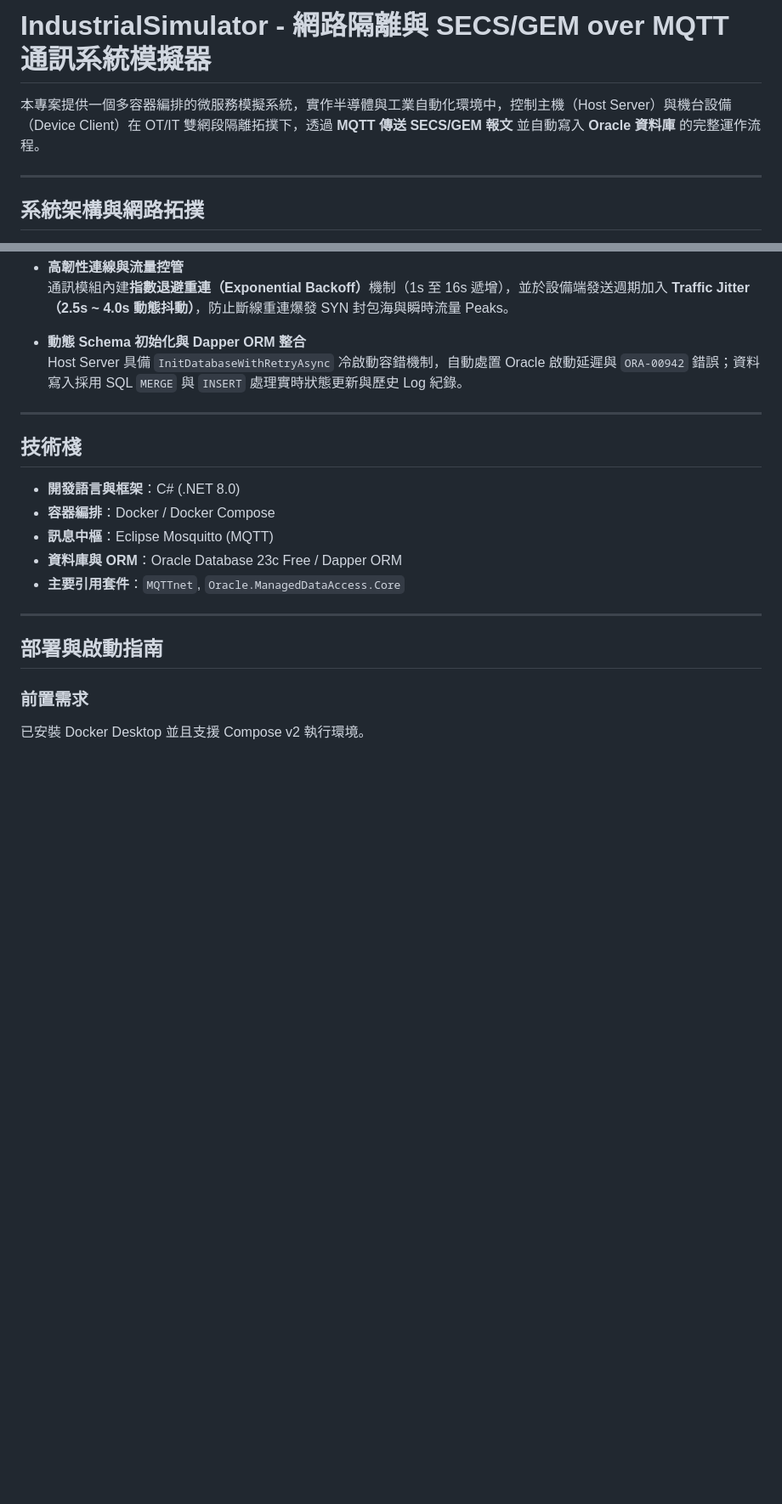
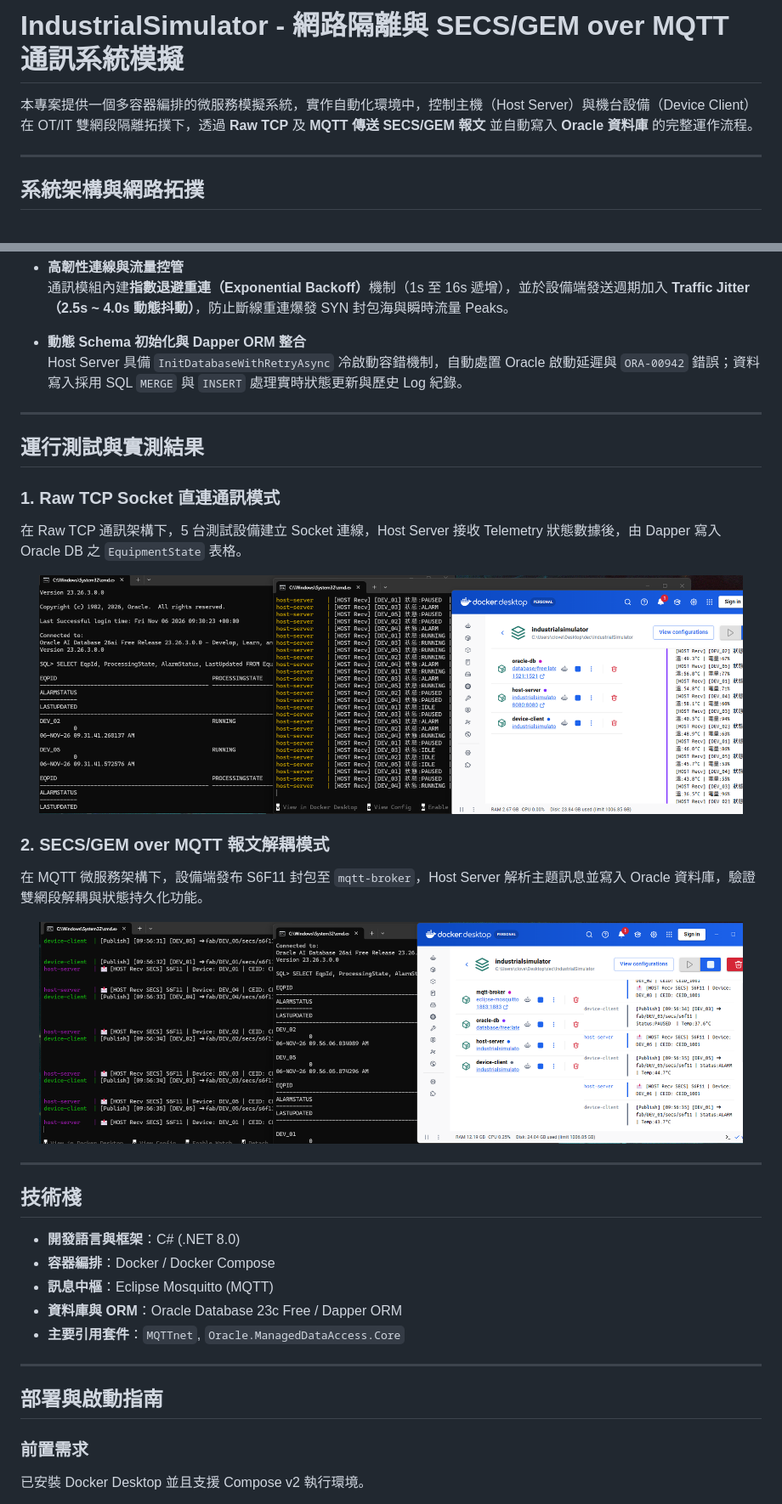
Before and after one commit to Cloveriow/IndustrialSimulator, a Markdown page: README.md, 2 parts joined by grey strips. Shown at 85% size. GitHub-like rendering; pictures changed too: Picture/MQTT.png (added), Picture/TCPIP.png (added); blank space fills up the shorter version.

Commit message:
docs: update README with TCPIP and MQTT testing screenshot diagrams

```diff
--- a/README.md
+++ b/README.md
@@ -1,6 +1,6 @@
-# IndustrialSimulator - 網路隔離與 SECS/GEM over MQTT 通訊系統模擬器
+# IndustrialSimulator - 網路隔離與 SECS/GEM over MQTT 通訊系統模擬
 
-本專案提供一個多容器編排的微服務模擬系統，實作半導體與工業自動化環境中，控制主機（Host Server）與機台設備（Device Client）在 OT/IT 雙網段隔離拓撲下，透過 **MQTT 傳送 SECS/GEM 報文** 並自動寫入 **Oracle 資料庫** 的完整運作流程。
+本專案提供一個多容器編排的微服務模擬系統，實作自動化環境中，控制主機（Host Server）與機台設備（Device Client）在 OT/IT 雙網段隔離拓撲下，透過 **Raw TCP** 及 **MQTT 傳送 SECS/GEM 報文** 並自動寫入 **Oracle 資料庫** 的完整運作流程。
 
 ---
 
@@ -47,6 +47,24 @@
 
 ---
 
+## 運行測試與實測結果
+
+### 1. Raw TCP Socket 直連通訊模式
+在 Raw TCP 通訊架構下，5 台測試設備建立 Socket 連線，Host Server 接收 Telemetry 狀態數據後，由 Dapper 寫入 Oracle DB 之 <code>EquipmentState</code> 表格。
+
+<p align="center">
+  <img src="Picture/TCPIP.png" alt="Raw TCP Mode Testing Result" width="95%" />
+</p>
+
+### 2. SECS/GEM over MQTT 報文解耦模式
+在 MQTT 微服務架構下，設備端發布 S6F11 封包至 <code>mqtt-broker</code>，Host Server 解析主題訊息並寫入 Oracle 資料庫，驗證雙網段解耦與狀態持久化功能。
+
+<p align="center">
+  <img src="Picture/MQTT.png" alt="MQTT SECS/GEM Mode Testing Result" width="95%" />
+</p>
+
+---
+
 ## 技術棧
 
 * <b>開發語言與框架</b>：C# (.NET 8.0)
```
